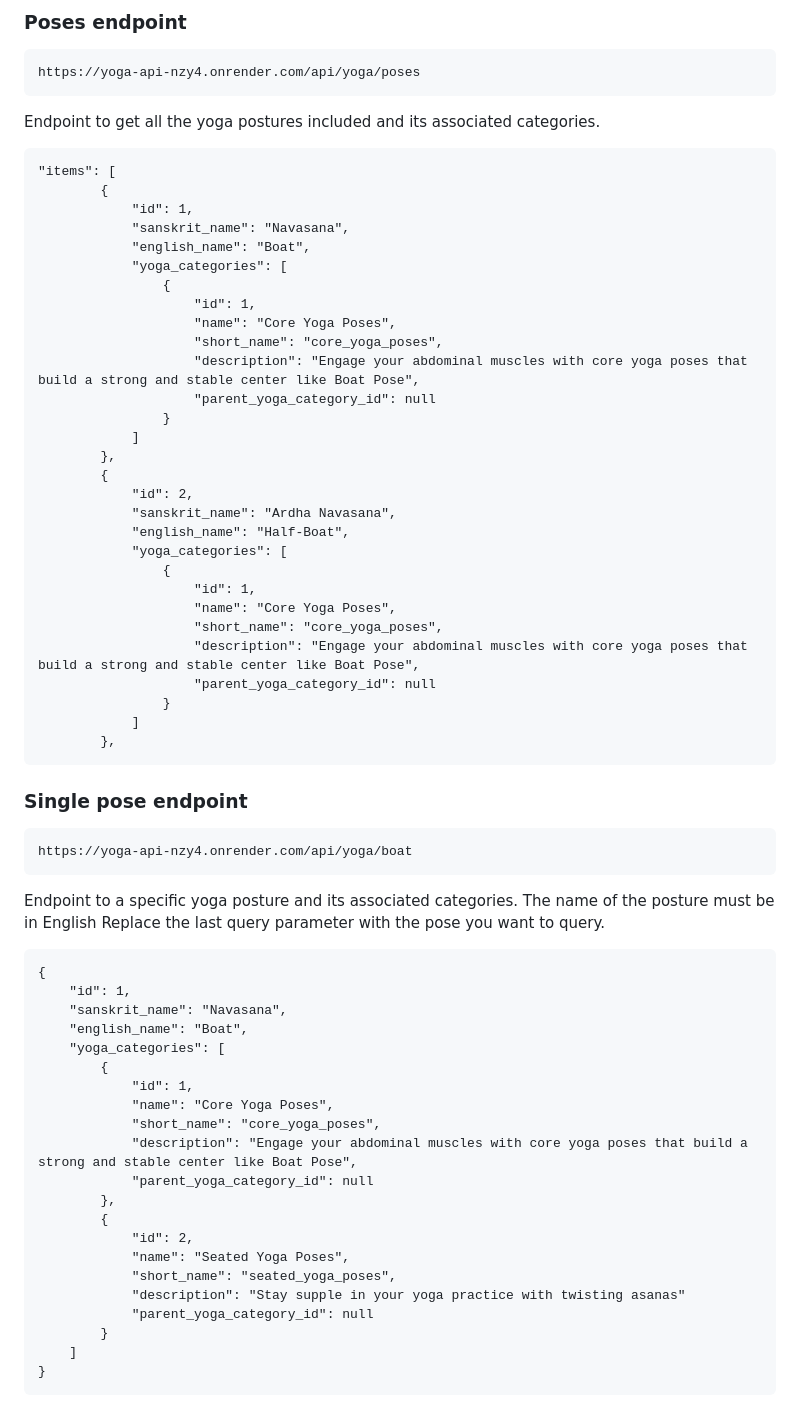
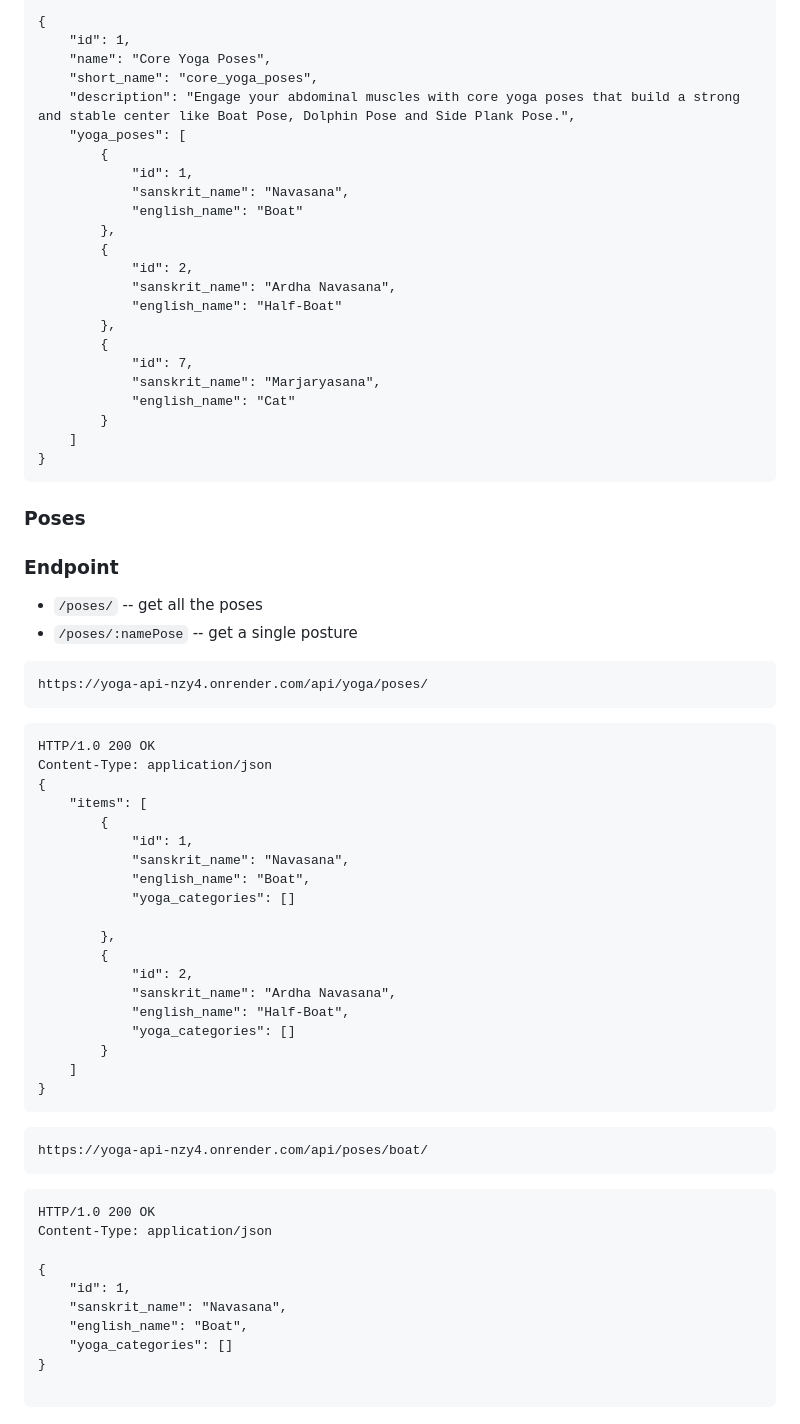
Before and after one commit to alexcumplido/yoga-api, a Markdown page: README.md, the part around the change printed below. GitHub-like rendering.

````diff
--- a/README.md
+++ b/README.md
@@ -65,71 +86,70 @@ Endpoint to get all the yoga categories included associated postures in each one
 
-### Poses endpoint
-```
-https://yoga-api-nzy4.onrender.com/api/yoga/poses
+{
+    "id": 1,
+    "name": "Core Yoga Poses",
+    "short_name": "core_yoga_poses",
+    "description": "Engage your abdominal muscles with core yoga poses that build a strong and stable center like Boat Pose, Dolphin Pose and Side Plank Pose.",
+    "yoga_poses": [
+        {
+            "id": 1,
+            "sanskrit_name": "Navasana",
+            "english_name": "Boat"
+        },
+        {
+            "id": 2,
+            "sanskrit_name": "Ardha Navasana",
+            "english_name": "Half-Boat"
+        },
+        {
+            "id": 7,
+            "sanskrit_name": "Marjaryasana",
+            "english_name": "Cat"
+        }
+    ]
+}
 ```
 
-Endpoint to get all the yoga postures included and its associated categories.
+### Poses
+
+### **Endpoint**
+- ```/poses/``` -- get all the poses
+- ```/poses/:namePose``` -- get a single posture
 
 ```
-"items": [
+https://yoga-api-nzy4.onrender.com/api/yoga/poses/
+```
+```
+HTTP/1.0 200 OK
+Content-Type: application/json
+{
+    "items": [
         {
             "id": 1,
             "sanskrit_name": "Navasana",
             "english_name": "Boat",
-            "yoga_categories": [
-                {
-                    "id": 1,
-                    "name": "Core Yoga Poses",
-                    "short_name": "core_yoga_poses",
-                    "description": "Engage your abdominal muscles with core yoga poses that build a strong and stable center like Boat Pose",
-                    "parent_yoga_category_id": null
-                }
-            ]
+            "yoga_categories": []
+
         },
         {
             "id": 2,
             "sanskrit_name": "Ardha Navasana",
             "english_name": "Half-Boat",
-            "yoga_categories": [
-                {
-                    "id": 1,
-                    "name": "Core Yoga Poses",
-                    "short_name": "core_yoga_poses",
-                    "description": "Engage your abdominal muscles with core yoga poses that build a strong and stable center like Boat Pose",
-                    "parent_yoga_category_id": null
-                }
-            ]
-        },
+            "yoga_categories": []
+        }
+    ]
+}
 ```
 
-### Single pose endpoint
 ```
-https://yoga-api-nzy4.onrender.com/api/yoga/boat
+https://yoga-api-nzy4.onrender.com/api/poses/boat/
 ```
+```
+HTTP/1.0 200 OK
+Content-Type: application/json
 
-Endpoint to a specific yoga posture and its associated categories. The name of the posture must be in English
-Replace the last query parameter with the pose you want to query.
-
-```
 {
     "id": 1,
     "sanskrit_name": "Navasana",
     "english_name": "Boat",
-    "yoga_categories": [
-        {
-            "id": 1,
-            "name": "Core Yoga Poses",
-            "short_name": "core_yoga_poses",
-            "description": "Engage your abdominal muscles with core yoga poses that build a strong and stable center like Boat Pose",
-            "parent_yoga_category_id": null
-        },
-        {
-            "id": 2,
-            "name": "Seated Yoga Poses",
-            "short_name": "seated_yoga_poses",
-            "description": "Stay supple in your yoga practice with twisting asanas"
-            "parent_yoga_category_id": null
-        }
-    ]
+    "yoga_categories": []
 }
-```
````
Also changed, not shown: other parts of README.md (+38 -17 lines).
